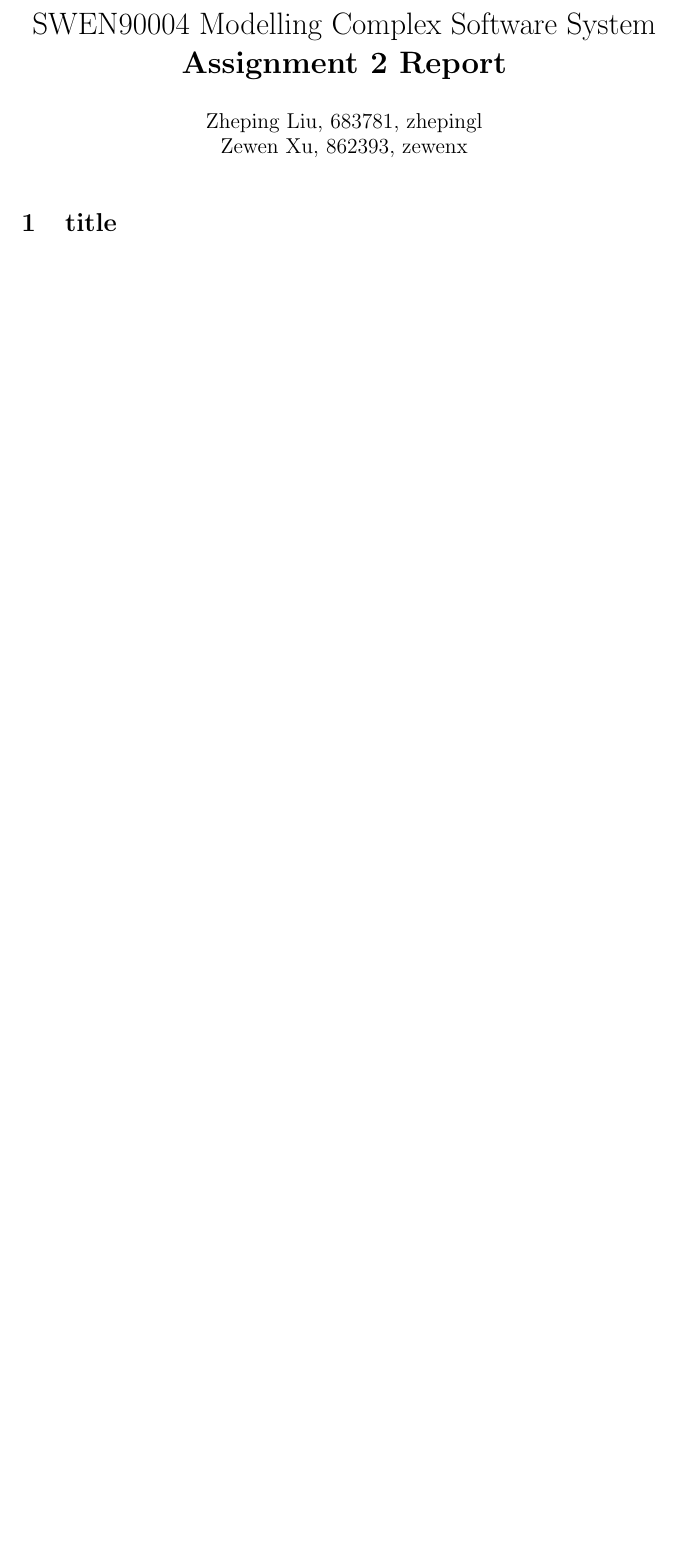
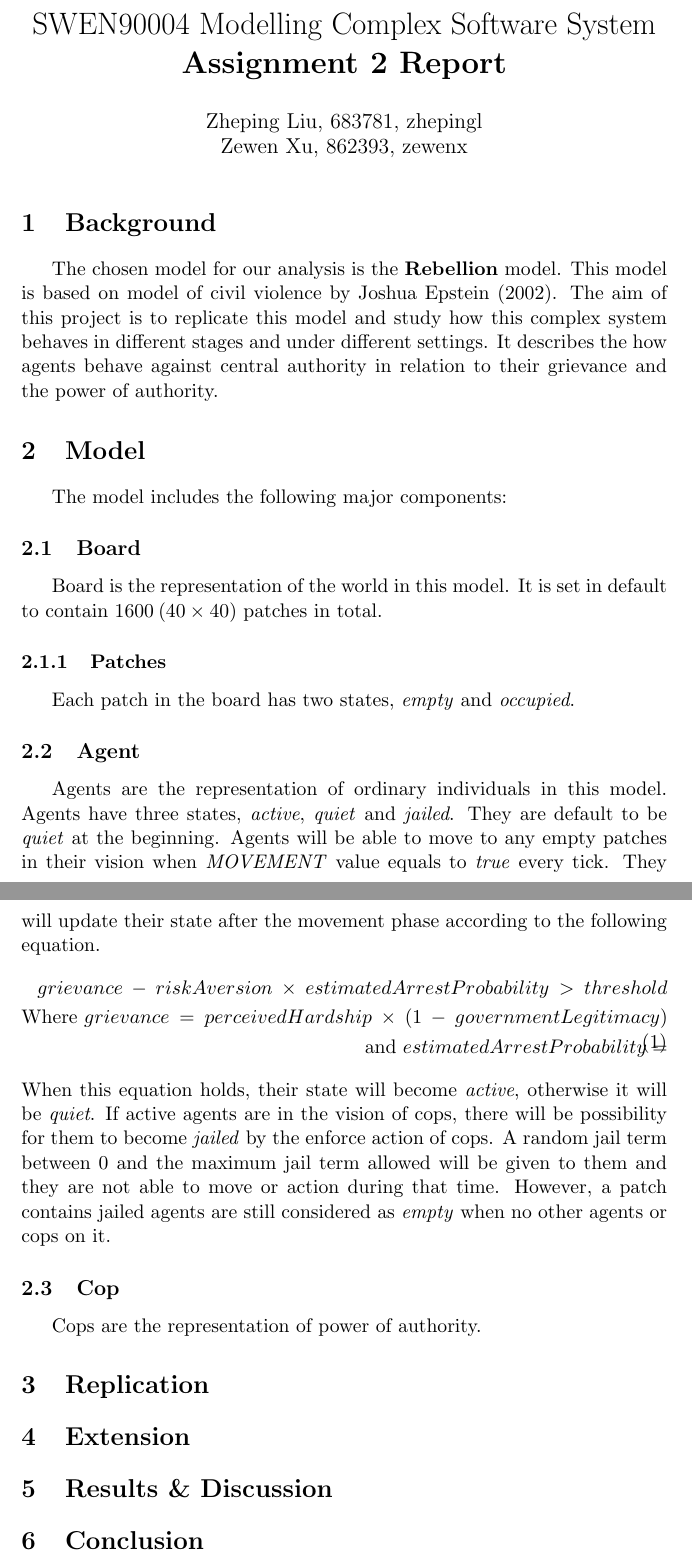
Before and after one commit to zhepingLiu/SWEN90004_assignment2, a LaTeX document (Report/liu_xu_report.tex): part of the page before the commit and two parts of pages 1 and 2 of 2 after it, the two joined at a grey line, cut so that both start at the same text, the shorter picture padded with empty space. Compiled offline with pdfLaTeX.

Commit message:
More report

```diff
--- a/Report/liu_xu_report.tex
+++ b/Report/liu_xu_report.tex
@@ -1,4 +1,6 @@
 \documentclass[11pt]{article}
+\usepackage{indentfirst}
+\usepackage{amsmath}
 
 \title{SWEN90004 Modelling Complex Software System\\
         \textbf{Assignment 2 Report}}
@@ -8,5 +10,48 @@
 
 \begin{document}
     \maketitle
-    \section{title}
+    \section{Background}
+        The chosen model for our analysis is the \textbf{Rebellion} model.
+        This model is based on model of civil violence by Joshua Epstein (2002).
+        The aim of this project is to replicate this model and study how this
+        complex system behaves in different stages and under different settings.
+        It describes the how agents behave against central authority in relation
+        to their grievance and the power of authority.
+
+    \section{Model}
+        The model includes the following major components:
+        \subsection{Board}
+        Board is the representation of the world in this model. It is set in default
+        to contain $1600\:(40 \times 40)$ patches in total.
+        \subsubsection{Patches}
+        Each patch in the board has two states, \textit{empty} and \textit{occupied}.
+        \subsection{Agent}
+        Agents are the representation of ordinary individuals in this model. Agents
+        have three states, \textit{active}, \textit{quiet} and \textit{jailed}.
+        They are default to be \textit{quiet} at the beginning. Agents will be able
+        to move to any empty patches in their vision when \textit{MOVEMENT} value
+        equals to \textit{true} every tick. They will update their state after the
+        movement phase according to the following equation.
+        \begin{equation}
+            \begin{split}
+                grievance\:-\:riskAversion\:\times\:estimatedArrestProbability\:>\:threshold \\
+                \text{Where}\ grievance\:=\:perceivedHardship\:\times\:(1\:-\:governmentLegitimacy)\\
+                \text{and}\ estimatedArrestProbability =
+                %TODO: Add equation for the estimatedArrestProbability
+            \end{split}
+        \end{equation}
+        When this equation holds, their state will become \textit{active}, otherwise
+        it will be \textit{quiet}. If active agents are in the vision of cops, there
+        will be possibility for them to become \textit{jailed} by the enforce action
+        of cops. A random jail term between 0 and the maximum jail term allowed will
+        be given to them and they are not able to move or action during that time.
+        However, a patch contains jailed agents are still considered as \textit{empty}
+        when no other agents or cops on it.
+        \subsection{Cop}
+        Cops are the representation of power of authority.
+
+    \section{Replication}
+    \section{Extension}
+    \section{Results \& Discussion}
+    \section{Conclusion}
 \end{document}
```
Also changed, not shown: Report/__latexindent_temp.tex (+1 -1 lines), Report/liu_xu_report.pdf, 5 other files.
